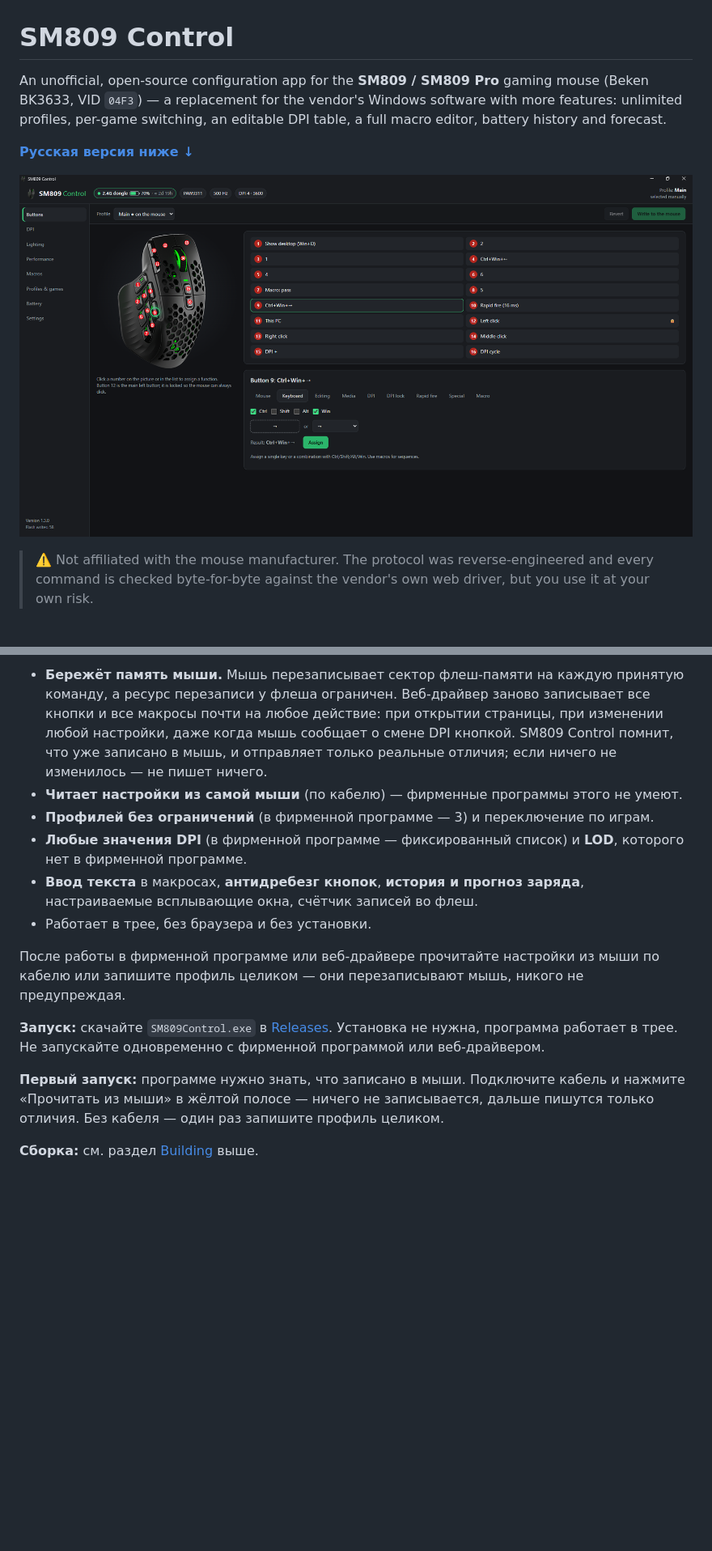
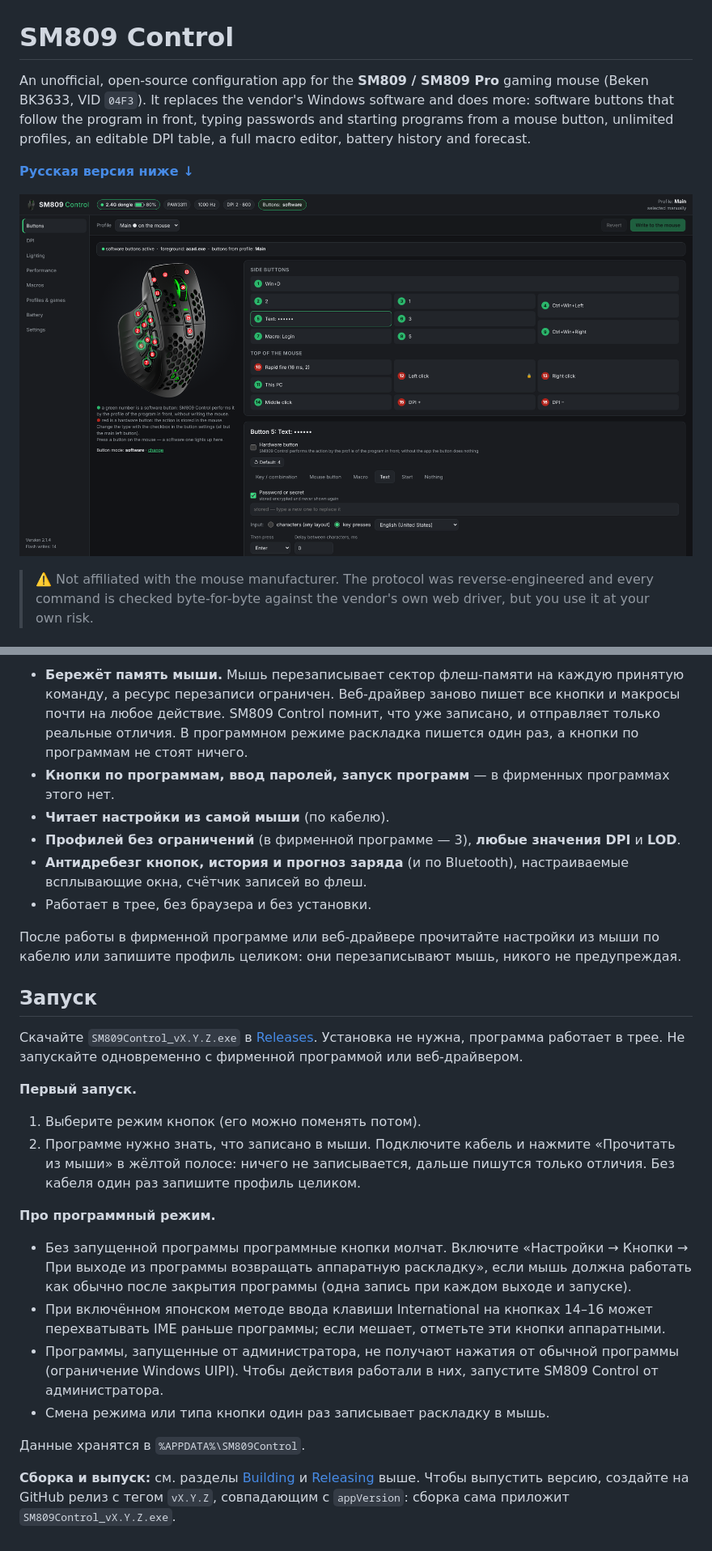
Before and after one commit to maxim4ik163/SM809-Control, a Markdown page: README.md, 2 parts joined by grey strips. Shown at 81% size. Drawn GitHub-style; pictures changed too: docs/screenshots/buttons.png; blank space fills up the shorter version.

```diff
--- a/README.md
+++ b/README.md
@@ -1,6 +1,6 @@
 # SM809 Control
 
-An unofficial, open-source configuration app for the **SM809 / SM809 Pro** gaming mouse (Beken BK3633, VID `04F3`) — a replacement for the vendor's Windows software with more features: unlimited profiles, per-game switching, an editable DPI table, a full macro editor, battery history and forecast.
+An unofficial, open-source configuration app for the **SM809 / SM809 Pro** gaming mouse (Beken BK3633, VID `04F3`). It replaces the vendor's Windows software and does more: software buttons that follow the program in front, typing passwords and starting programs from a mouse button, unlimited profiles, an editable DPI table, a full macro editor, battery history and forecast.
 
 **[Русская версия ниже ↓](#sm809-control-по-русски)**
 
@@ -149,15 +185,27 @@ See [docs/PROTOCOL.md](docs/PROTOCOL.md) — status report, all commands, button
 
-- **Бережёт память мыши.** Мышь перезаписывает сектор флеш-памяти на каждую принятую команду, а ресурс перезаписи у флеша ограничен. Веб-драйвер заново записывает все кнопки и все макросы почти на любое действие: при открытии страницы, при изменении любой настройки, даже когда мышь сообщает о смене DPI кнопкой. SM809 Control помнит, что уже записано в мышь, и отправляет только реальные отличия; если ничего не изменилось — не пишет ничего.
-- **Читает настройки из самой мыши** (по кабелю) — фирменные программы этого не умеют.
-- **Профилей без ограничений** (в фирменной программе — 3) и переключение по играм.
-- **Любые значения DPI** (в фирменной программе — фиксированный список) и **LOD**, которого нет в фирменной программе.
-- **Ввод текста** в макросах, **антидребезг кнопок**, **история и прогноз заряда**, настраиваемые всплывающие окна, счётчик записей во флеш.
+- **Бережёт память мыши.** Мышь перезаписывает сектор флеш-памяти на каждую принятую команду, а ресурс перезаписи ограничен. Веб-драйвер заново пишет все кнопки и макросы почти на любое действие. SM809 Control помнит, что уже записано, и отправляет только реальные отличия. В программном режиме раскладка пишется один раз, а кнопки по программам не стоят ничего.
+- **Кнопки по программам, ввод паролей, запуск программ** — в фирменных программах этого нет.
+- **Читает настройки из самой мыши** (по кабелю).
+- **Профилей без ограничений** (в фирменной программе — 3), **любые значения DPI** и **LOD**.
+- **Антидребезг кнопок, история и прогноз заряда** (и по Bluetooth), настраиваемые всплывающие окна, счётчик записей во флеш.
 - Работает в трее, без браузера и без установки.
 
-После работы в фирменной программе или веб-драйвере прочитайте настройки из мыши по кабелю или запишите профиль целиком — они перезаписывают мышь, никого не предупреждая.
+После работы в фирменной программе или веб-драйвере прочитайте настройки из мыши по кабелю или запишите профиль целиком: они перезаписывают мышь, никого не предупреждая.
 
-**Запуск:** скачайте `SM809Control.exe` в [Releases](../../releases). Установка не нужна, программа работает в трее. Не запускайте одновременно с фирменной программой или веб-драйвером.
+## Запуск
 
-**Первый запуск:** программе нужно знать, что записано в мыши. Подключите кабель и нажмите «Прочитать из мыши» в жёлтой полосе — ничего не записывается, дальше пишутся только отличия. Без кабеля — один раз запишите профиль целиком.
+Скачайте `SM809Control_vX.Y.Z.exe` в [Releases](../../releases). Установка не нужна, программа работает в трее. Не запускайте одновременно с фирменной программой или веб-драйвером.
 
-**Сборка:** см. раздел [Building](#building) выше.
+**Первый запуск.**
+1. Выберите режим кнопок (его можно поменять потом).
+2. Программе нужно знать, что записано в мыши. Подключите кабель и нажмите «Прочитать из мыши» в жёлтой полосе: ничего не записывается, дальше пишутся только отличия. Без кабеля один раз запишите профиль целиком.
+
+**Про программный режим.**
+- Без запущенной программы программные кнопки молчат. Включите «Настройки → Кнопки → При выходе из программы возвращать аппаратную раскладку», если мышь должна работать как обычно после закрытия программы (одна запись при каждом выходе и запуске).
+- При включённом японском методе ввода клавиши International на кнопках 14–16 может перехватывать IME раньше программы; если мешает, отметьте эти кнопки аппаратными.
+- Программы, запущенные от администратора, не получают нажатия от обычной программы (ограничение Windows UIPI). Чтобы действия работали в них, запустите SM809 Control от администратора.
+- Смена режима или типа кнопки один раз записывает раскладку в мышь.
+
+Данные хранятся в `%APPDATA%\SM809Control`.
+
+**Сборка и выпуск:** см. разделы [Building](#building) и [Releasing](#releasing) выше. Чтобы выпустить версию, создайте на GitHub релиз с тегом `vX.Y.Z`, совпадающим с `appVersion`: сборка сама приложит `SM809Control_vX.Y.Z.exe`.
```
Also changed, not shown: other parts of README.md (+98 -62 lines), docs/screenshots/modes.png (added), 1 other file.
